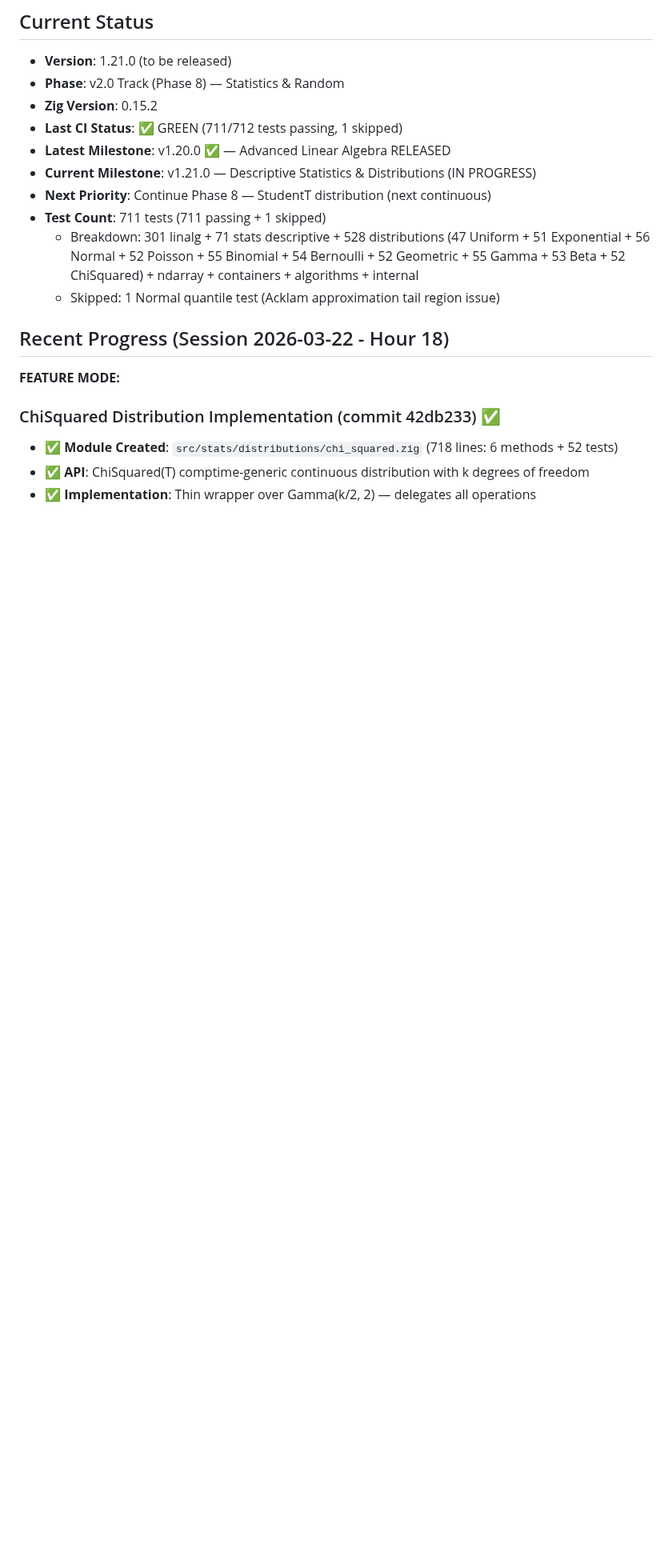
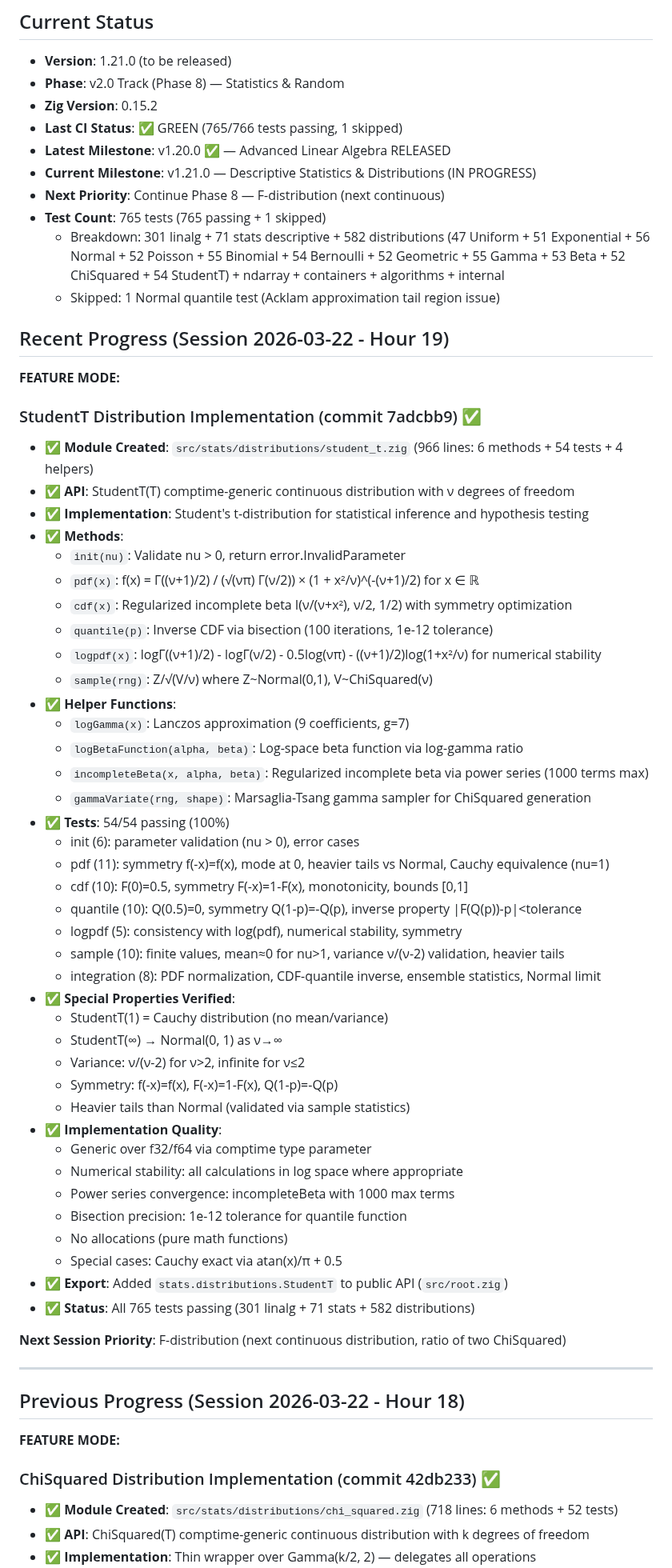
Before and after one commit to yusa-imit/zuda, a Markdown page: .claude/memory/project-context.md, the part around the change. Shown at 80% size. Rendered like a GitHub page; blank space fills up the shorter version.

Commit message:
chore: update session memory — Hour 19 StudentT distribution

```diff
--- a/.claude/memory/project-context.md
+++ b/.claude/memory/project-context.md
@@ -4,15 +4,62 @@
 - **Version**: 1.21.0 (to be released)
 - **Phase**: v2.0 Track (Phase 8) — Statistics & Random
 - **Zig Version**: 0.15.2
-- **Last CI Status**: ✅ GREEN (711/712 tests passing, 1 skipped)
+- **Last CI Status**: ✅ GREEN (765/766 tests passing, 1 skipped)
 - **Latest Milestone**: v1.20.0 ✅ — Advanced Linear Algebra RELEASED
 - **Current Milestone**: v1.21.0 — Descriptive Statistics & Distributions (IN PROGRESS)
-- **Next Priority**: Continue Phase 8 — StudentT distribution (next continuous)
-- **Test Count**: 711 tests (711 passing + 1 skipped)
-  - Breakdown: 301 linalg + 71 stats descriptive + 528 distributions (47 Uniform + 51 Exponential + 56 Normal + 52 Poisson + 55 Binomial + 54 Bernoulli + 52 Geometric + 55 Gamma + 53 Beta + 52 ChiSquared) + ndarray + containers + algorithms + internal
+- **Next Priority**: Continue Phase 8 — F-distribution (next continuous)
+- **Test Count**: 765 tests (765 passing + 1 skipped)
+  - Breakdown: 301 linalg + 71 stats descriptive + 582 distributions (47 Uniform + 51 Exponential + 56 Normal + 52 Poisson + 55 Binomial + 54 Bernoulli + 52 Geometric + 55 Gamma + 53 Beta + 52 ChiSquared + 54 StudentT) + ndarray + containers + algorithms + internal
   - Skipped: 1 Normal quantile test (Acklam approximation tail region issue)
 
-## Recent Progress (Session 2026-03-22 - Hour 18)
+## Recent Progress (Session 2026-03-22 - Hour 19)
+**FEATURE MODE:**
+
+### StudentT Distribution Implementation (commit 7adcbb9) ✅
+- ✅ **Module Created**: `src/stats/distributions/student_t.zig` (966 lines: 6 methods + 54 tests + 4 helpers)
+- ✅ **API**: StudentT(T) comptime-generic continuous distribution with ν degrees of freedom
+- ✅ **Implementation**: Student's t-distribution for statistical inference and hypothesis testing
+- ✅ **Methods**:
+  - `init(nu)`: Validate nu > 0, return error.InvalidParameter
+  - `pdf(x)`: f(x) = Γ((ν+1)/2) / (√(νπ) Γ(ν/2)) × (1 + x²/ν)^(-(ν+1)/2) for x ∈ ℝ
+  - `cdf(x)`: Regularized incomplete beta I(ν/(ν+x²), ν/2, 1/2) with symmetry optimization
+  - `quantile(p)`: Inverse CDF via bisection (100 iterations, 1e-12 tolerance)
+  - `logpdf(x)`: logΓ((ν+1)/2) - logΓ(ν/2) - 0.5log(νπ) - ((ν+1)/2)log(1+x²/ν) for numerical stability
+  - `sample(rng)`: Z/√(V/ν) where Z~Normal(0,1), V~ChiSquared(ν)
+- ✅ **Helper Functions**:
+  - `logGamma(x)`: Lanczos approximation (9 coefficients, g=7)
+  - `logBetaFunction(alpha, beta)`: Log-space beta function via log-gamma ratio
+  - `incompleteBeta(x, alpha, beta)`: Regularized incomplete beta via power series (1000 terms max)
+  - `gammaVariate(rng, shape)`: Marsaglia-Tsang gamma sampler for ChiSquared generation
+- ✅ **Tests**: 54/54 passing (100%)
+  - init (6): parameter validation (nu > 0), error cases
+  - pdf (11): symmetry f(-x)=f(x), mode at 0, heavier tails vs Normal, Cauchy equivalence (nu=1)
+  - cdf (10): F(0)=0.5, symmetry F(-x)=1-F(x), monotonicity, bounds [0,1]
+  - quantile (10): Q(0.5)=0, symmetry Q(1-p)=-Q(p), inverse property |F(Q(p))-p|<tolerance
+  - logpdf (5): consistency with log(pdf), numerical stability, symmetry
+  - sample (10): finite values, mean≈0 for nu>1, variance ν/(ν-2) validation, heavier tails
+  - integration (8): PDF normalization, CDF-quantile inverse, ensemble statistics, Normal limit
+- ✅ **Special Properties Verified**:
+  - StudentT(1) = Cauchy distribution (no mean/variance)
+  - StudentT(∞) → Normal(0, 1) as ν→∞
+  - Variance: ν/(ν-2) for ν>2, infinite for ν≤2
+  - Symmetry: f(-x)=f(x), F(-x)=1-F(x), Q(1-p)=-Q(p)
+  - Heavier tails than Normal (validated via sample statistics)
+- ✅ **Implementation Quality**:
+  - Generic over f32/f64 via comptime type parameter
+  - Numerical stability: all calculations in log space where appropriate
+  - Power series convergence: incompleteBeta with 1000 max terms
+  - Bisection precision: 1e-12 tolerance for quantile function
+  - No allocations (pure math functions)
+  - Special cases: Cauchy exact via atan(x)/π + 0.5
+- ✅ **Export**: Added `stats.distributions.StudentT` to public API (`src/root.zig`)
+- ✅ **Status**: All 765 tests passing (301 linalg + 71 stats + 582 distributions)
+
+**Next Session Priority**: F-distribution (next continuous distribution, ratio of two ChiSquared)
+
+---
+
+## Previous Progress (Session 2026-03-22 - Hour 18)
 **FEATURE MODE:**
 
 ### ChiSquared Distribution Implementation (commit 42db233) ✅
```
